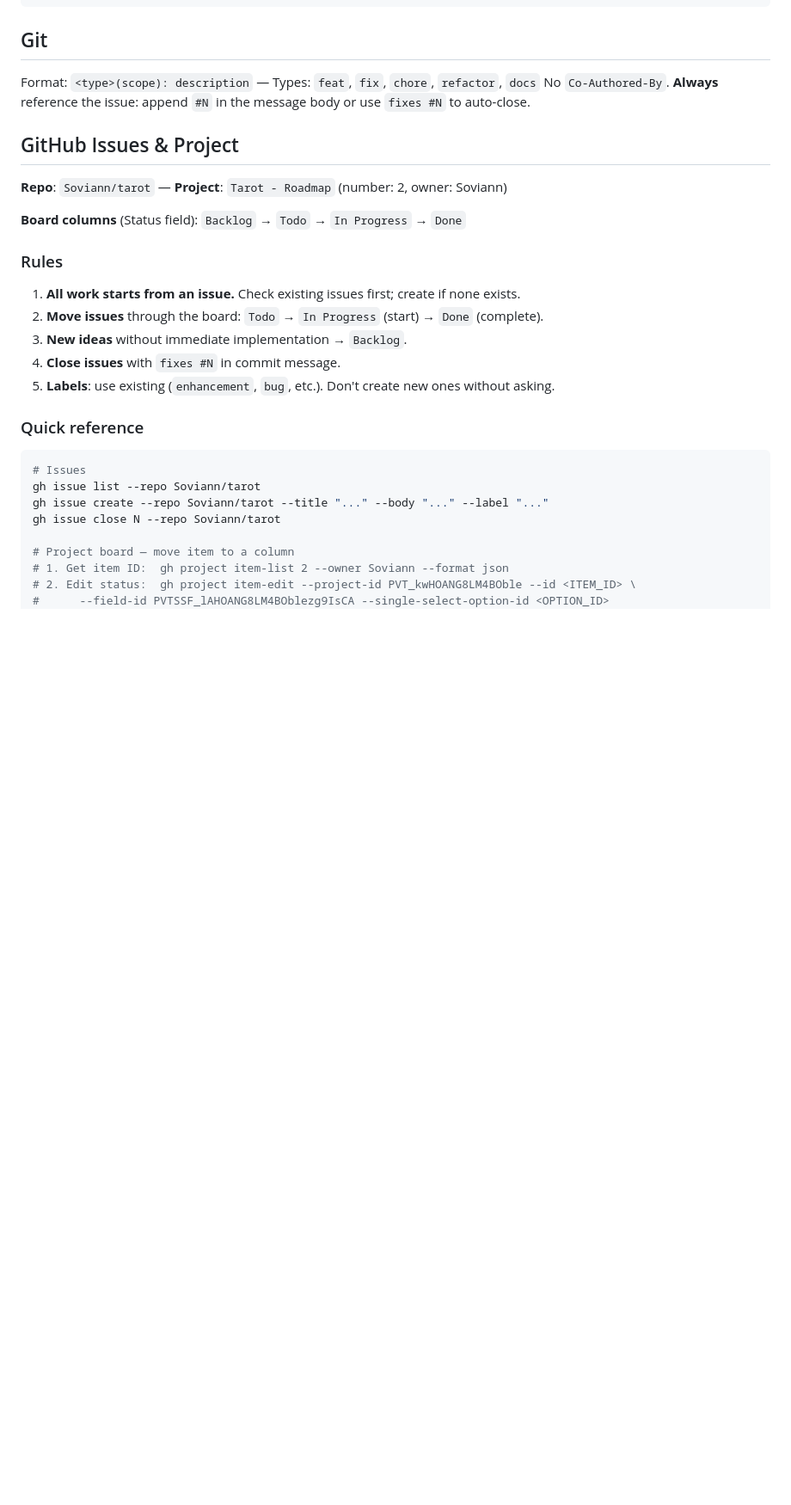
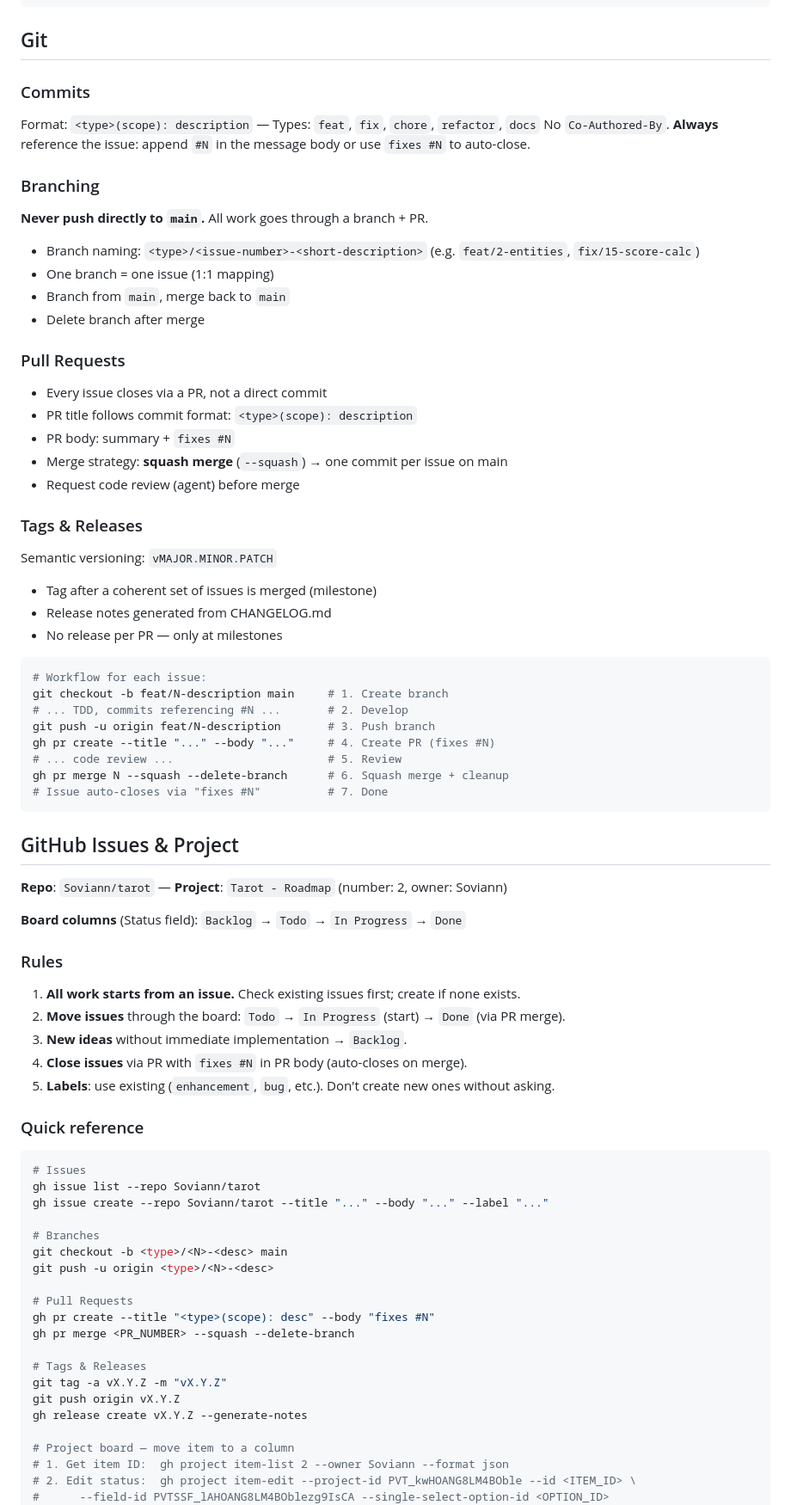
Before and after one commit to Soviann/tarot, a Markdown page: CLAUDE.md, the part around the change. Shown at 86% size. Rendered like a GitHub page; blank space fills up the shorter version.

Commit message:
docs(claude): add branching, PR, and release workflow (#14)
Define branch naming convention (<type>/<N>-<desc>), squash merge
strategy, PR-based workflow, and semantic versioning for tags.
No more direct pushes to main.

fixes #13

````diff
--- a/CLAUDE.md
+++ b/CLAUDE.md
@@ -61,9 +61,46 @@ ddev exec vendor/bin/phpstan analyse <file>
 
 ## Git
 
+### Commits
+
 Format: `<type>(scope): description` — Types: `feat`, `fix`, `chore`, `refactor`, `docs`
 No `Co-Authored-By`.
 **Always** reference the issue: append `#N` in the message body or use `fixes #N` to auto-close.
+
+### Branching
+
+**Never push directly to `main`.** All work goes through a branch + PR.
+
+- Branch naming: `<type>/<issue-number>-<short-description>` (e.g. `feat/2-entities`, `fix/15-score-calc`)
+- One branch = one issue (1:1 mapping)
+- Branch from `main`, merge back to `main`
+- Delete branch after merge
+
+### Pull Requests
+
+- Every issue closes via a PR, not a direct commit
+- PR title follows commit format: `<type>(scope): description`
+- PR body: summary + `fixes #N`
+- Merge strategy: **squash merge** (`--squash`) → one commit per issue on main
+- Request code review (agent) before merge
+
+### Tags & Releases
+
+Semantic versioning: `vMAJOR.MINOR.PATCH`
+- Tag after a coherent set of issues is merged (milestone)
+- Release notes generated from CHANGELOG.md
+- No release per PR — only at milestones
+
+```bash
+# Workflow for each issue:
+git checkout -b feat/N-description main     # 1. Create branch
+# ... TDD, commits referencing #N ...       # 2. Develop
+git push -u origin feat/N-description       # 3. Push branch
+gh pr create --title "..." --body "..."     # 4. Create PR (fixes #N)
+# ... code review ...                       # 5. Review
+gh pr merge N --squash --delete-branch      # 6. Squash merge + cleanup
+# Issue auto-closes via "fixes #N"          # 7. Done
+```
 
 ## GitHub Issues & Project
 
@@ -74,9 +111,9 @@ No `Co-Authored-By`.
 ### Rules
 
 1. **All work starts from an issue.** Check existing issues first; create if none exists.
-2. **Move issues** through the board: `Todo` → `In Progress` (start) → `Done` (complete).
+2. **Move issues** through the board: `Todo` → `In Progress` (start) → `Done` (via PR merge).
 3. **New ideas** without immediate implementation → `Backlog`.
-4. **Close issues** with `fixes #N` in commit message.
+4. **Close issues** via PR with `fixes #N` in PR body (auto-closes on merge).
 5. **Labels**: use existing (`enhancement`, `bug`, etc.). Don't create new ones without asking.
 
 ### Quick reference
@@ -85,7 +122,19 @@ No `Co-Authored-By`.
 # Issues
 gh issue list --repo Soviann/tarot
 gh issue create --repo Soviann/tarot --title "..." --body "..." --label "..."
-gh issue close N --repo Soviann/tarot
+
+# Branches
+git checkout -b <type>/<N>-<desc> main
+git push -u origin <type>/<N>-<desc>
+
+# Pull Requests
+gh pr create --title "<type>(scope): desc" --body "fixes #N"
+gh pr merge <PR_NUMBER> --squash --delete-branch
+
+# Tags & Releases
+git tag -a vX.Y.Z -m "vX.Y.Z"
+git push origin vX.Y.Z
+gh release create vX.Y.Z --generate-notes
 
 # Project board — move item to a column
 # 1. Get item ID:  gh project item-list 2 --owner Soviann --format json
````
